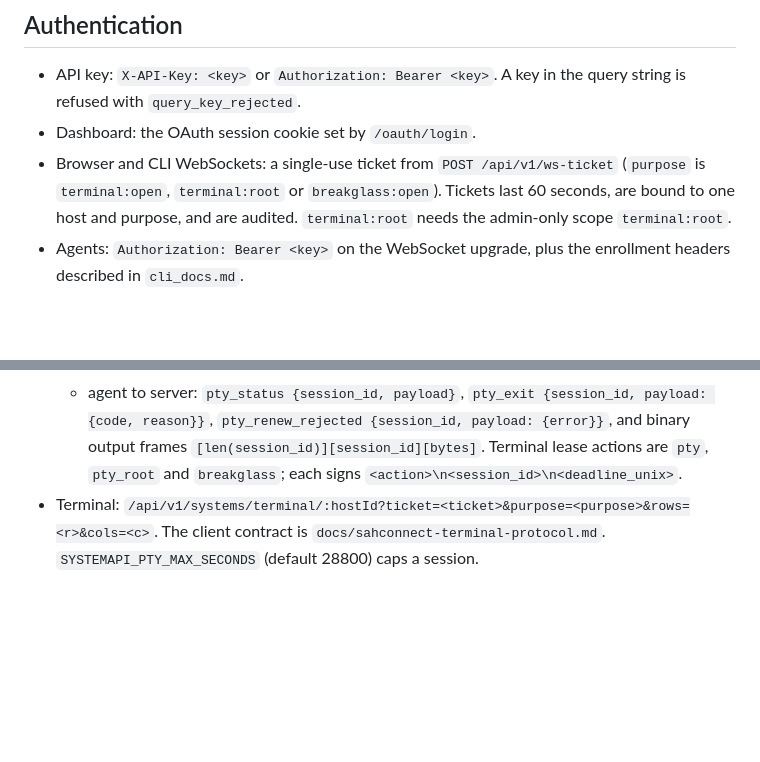
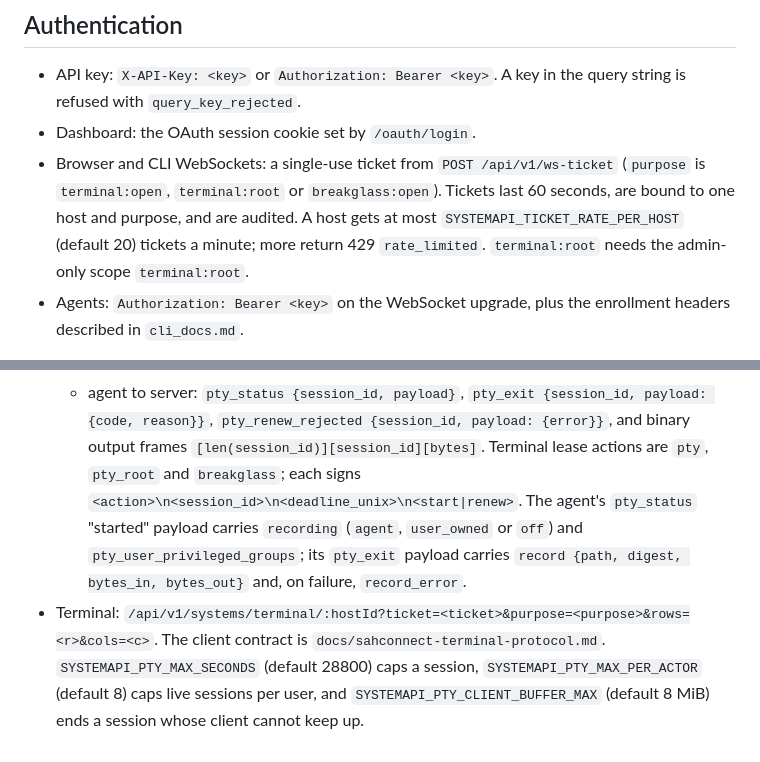
Before and after one commit to straticus1/systemapi, a Markdown page: api_docs.md, 2 parts joined by grey strips. Drawn GitHub-style; blank space fills up the shorter version.

```diff
--- a/api_docs.md
+++ b/api_docs.md
@@ -11,7 +11,9 @@ the router.
 - Dashboard: the OAuth session cookie set by `/oauth/login`.
 - Browser and CLI WebSockets: a single-use ticket from `POST /api/v1/ws-ticket`
   (`purpose` is `terminal:open`, `terminal:root` or `breakglass:open`). Tickets
-  last 60 seconds, are bound to one host and purpose, and are audited.
+  last 60 seconds, are bound to one host and purpose, and are audited. A host
+  gets at most `SYSTEMAPI_TICKET_RATE_PER_HOST` (default 20) tickets a minute;
+  more return 429 `rate_limited`.
   `terminal:root` needs the admin-only scope `terminal:root`.
 - Agents: `Authorization: Bearer <key>` on the WebSocket upgrade, plus the
   enrollment headers described in `cli_docs.md`.
@@ -138,7 +140,14 @@ proxy cached data from DNSScience (`DNSSCIENCE_API_URL`) and DarkAPI.
     payload: {code, reason}}`, `pty_renew_rejected {session_id, payload: {error}}`,
     and binary output frames `[len(session_id)][session_id][bytes]`.
   Terminal lease actions are `pty`, `pty_root` and `breakglass`; each signs
-  `<action>\n<session_id>\n<deadline_unix>`.
+  `<action>\n<session_id>\n<deadline_unix>\n<start|renew>`. The agent's
+  `pty_status` "started" payload carries `recording` (`agent`, `user_owned` or
+  `off`) and `pty_user_privileged_groups`; its `pty_exit` payload carries
+  `record {path, digest, bytes_in, bytes_out}` and, on failure,
+  `record_error`.
 - Terminal: `/api/v1/systems/terminal/:hostId?ticket=<ticket>&purpose=<purpose>&rows=<r>&cols=<c>`.
   The client contract is `docs/sahconnect-terminal-protocol.md`.
-  `SYSTEMAPI_PTY_MAX_SECONDS` (default 28800) caps a session.
+  `SYSTEMAPI_PTY_MAX_SECONDS` (default 28800) caps a session,
+  `SYSTEMAPI_PTY_MAX_PER_ACTOR` (default 8) caps live sessions per user, and
+  `SYSTEMAPI_PTY_CLIENT_BUFFER_MAX` (default 8 MiB) ends a session whose client
+  cannot keep up.
```
Also changed, not shown: SECURITY_REVIEW.md (+4 -2 lines), cli_docs.md (+10 -4 lines).
